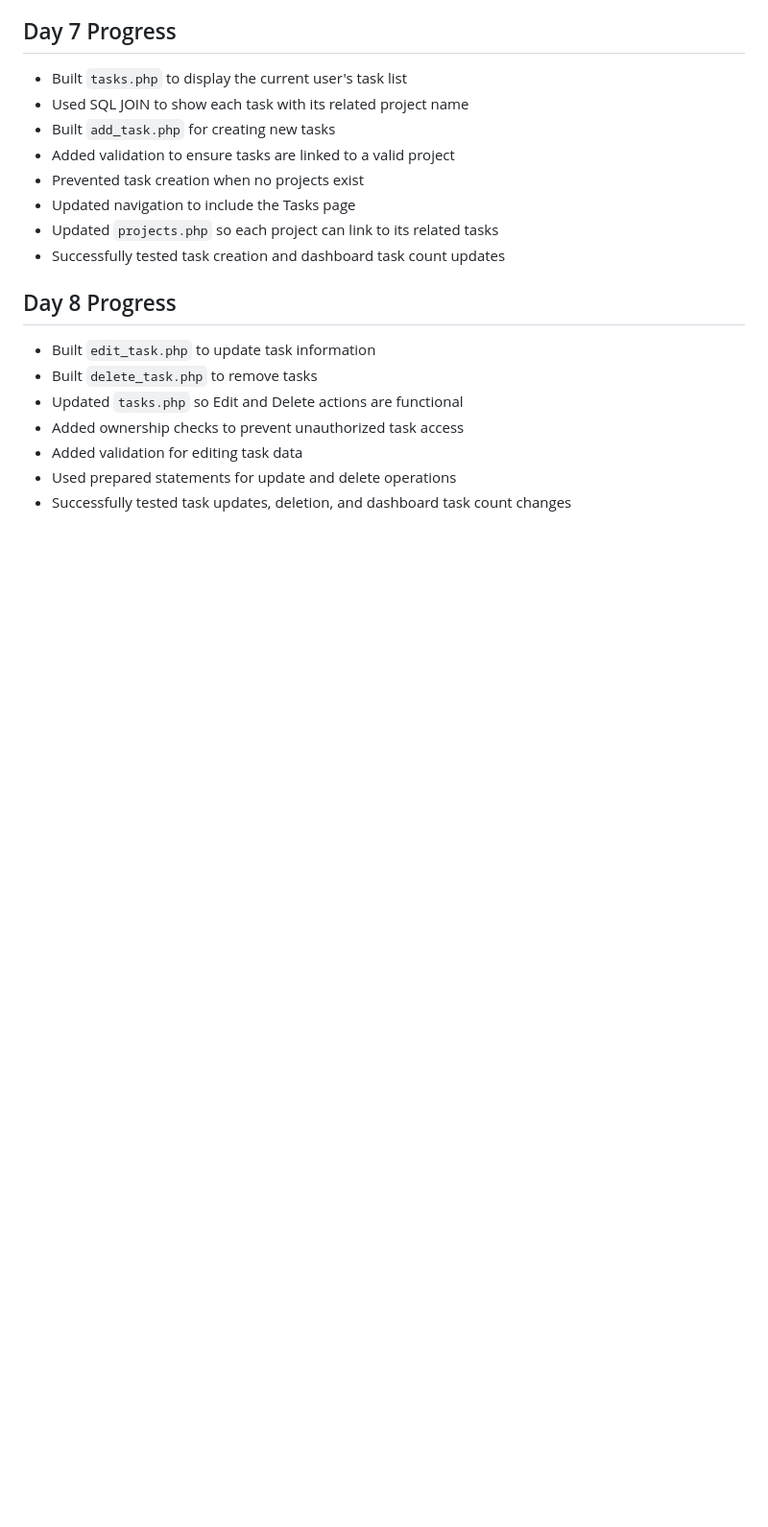
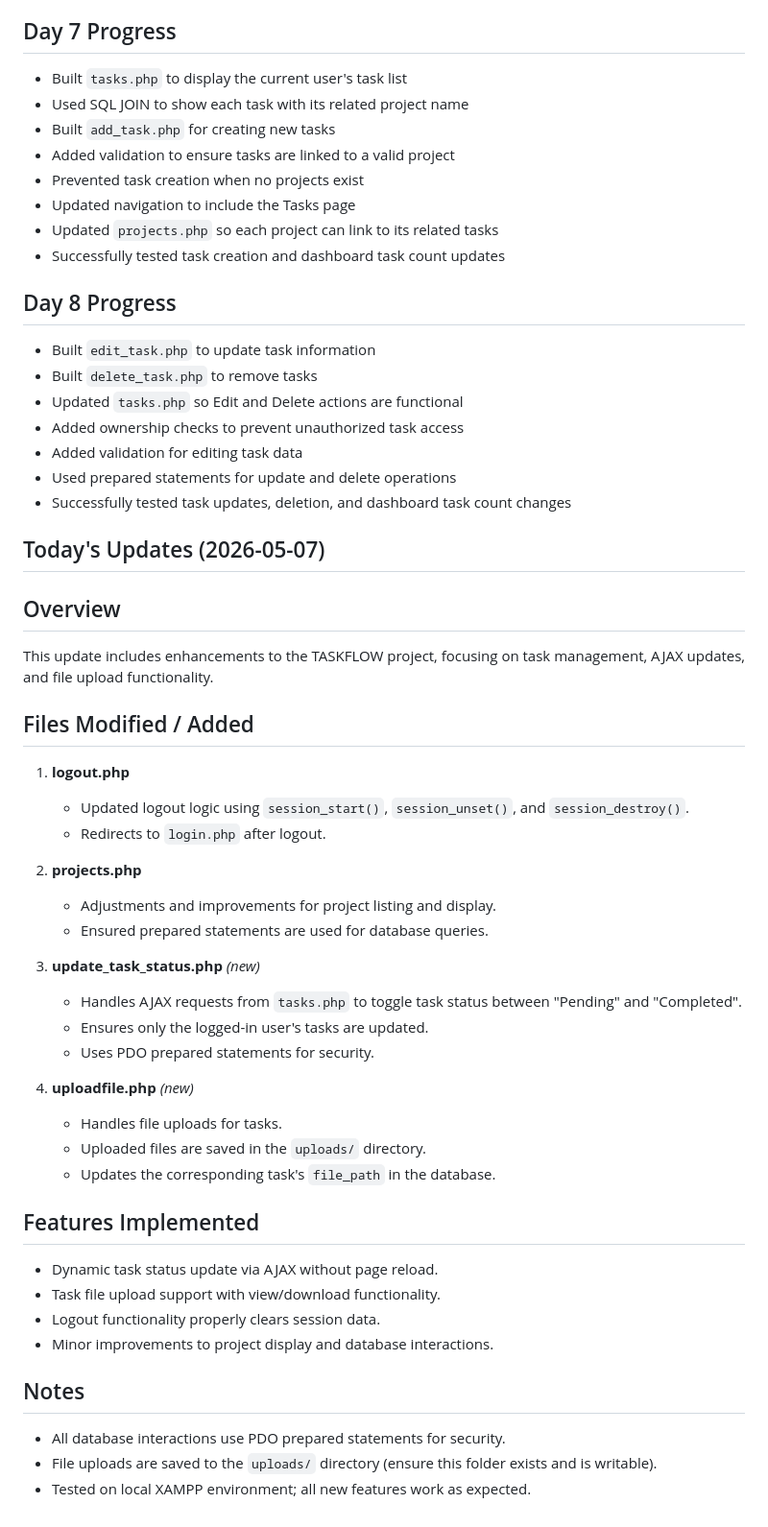
Before and after one commit to hfggxx/taskflow, a Markdown page: README.md, the part around the change. Shown at 96% size. Drawn GitHub-style; blank space fills up the shorter version.

Commit message:
Add AJAX task status update and file upload

```diff
--- a/README.md
+++ b/README.md
@@ -73,3 +73,38 @@ TaskFlow is a simple Project Management Tool built with PHP, MySQL, HTML, CSS, a
 - Added validation for editing task data
 - Used prepared statements for update and delete operations
 - Successfully tested task updates, deletion, and dashboard task count changes
+
+## Today's Updates (2026-05-07)
+
+## Overview
+This update includes enhancements to the TASKFLOW project, focusing on task management, AJAX updates, and file upload functionality.
+
+## Files Modified / Added
+1. **logout.php**
+   - Updated logout logic using `session_start()`, `session_unset()`, and `session_destroy()`.
+   - Redirects to `login.php` after logout.
+
+2. **projects.php**
+   - Adjustments and improvements for project listing and display.
+   - Ensured prepared statements are used for database queries.
+
+3. **update_task_status.php** *(new)*
+   - Handles AJAX requests from `tasks.php` to toggle task status between "Pending" and "Completed".
+   - Ensures only the logged-in user's tasks are updated.
+   - Uses PDO prepared statements for security.
+
+4. **uploadfile.php** *(new)*
+   - Handles file uploads for tasks.
+   - Uploaded files are saved in the `uploads/` directory.
+   - Updates the corresponding task's `file_path` in the database.
+
+## Features Implemented
+- Dynamic task status update via AJAX without page reload.
+- Task file upload support with view/download functionality.
+- Logout functionality properly clears session data.
+- Minor improvements to project display and database interactions.
+
+## Notes
+- All database interactions use PDO prepared statements for security.
+- File uploads are saved to the `uploads/` directory (ensure this folder exists and is writable).
+- Tested on local XAMPP environment; all new features work as expected.
```
